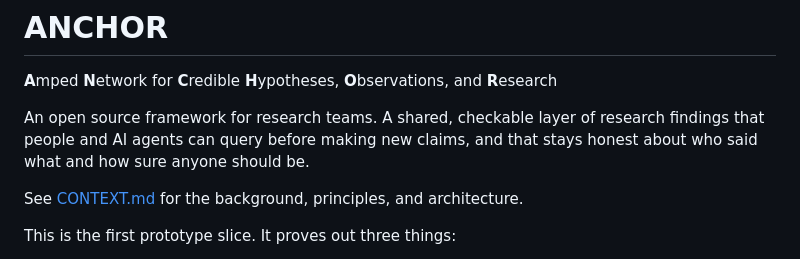
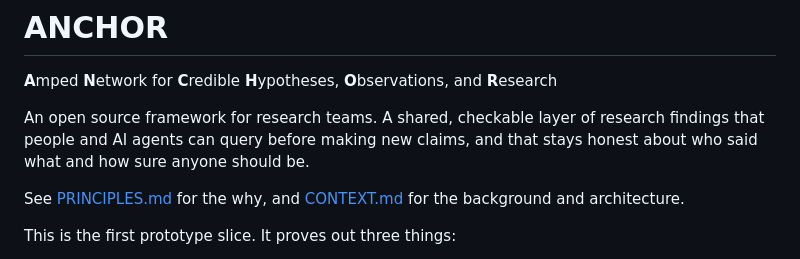
Before and after one commit to mitchh14/amped-insights, a Markdown page: README.md, the part around the change. Rendered like a GitHub page.

```diff
--- a/README.md
+++ b/README.md
@@ -4,7 +4,7 @@
 
 An open source framework for research teams. A shared, checkable layer of research findings that people and AI agents can query before making new claims, and that stays honest about who said what and how sure anyone should be.
 
-See [CONTEXT.md](CONTEXT.md) for the background, principles, and architecture.
+See [PRINCIPLES.md](PRINCIPLES.md) for the why, and [CONTEXT.md](CONTEXT.md) for the background and architecture.
 
 This is the first prototype slice. It proves out three things:
 
```
Also changed, not shown: CONTEXT.md (+3 -20 lines), PRINCIPLES.md (added, +37 -0 lines).
